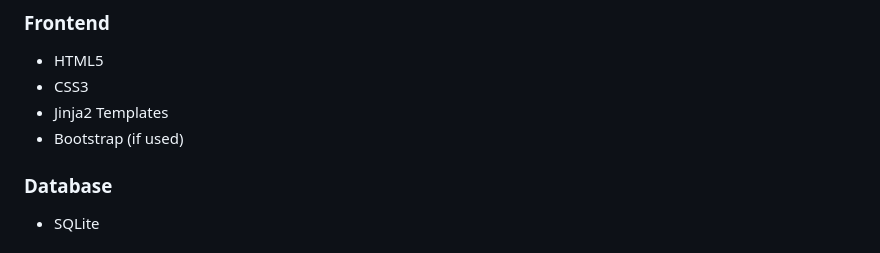
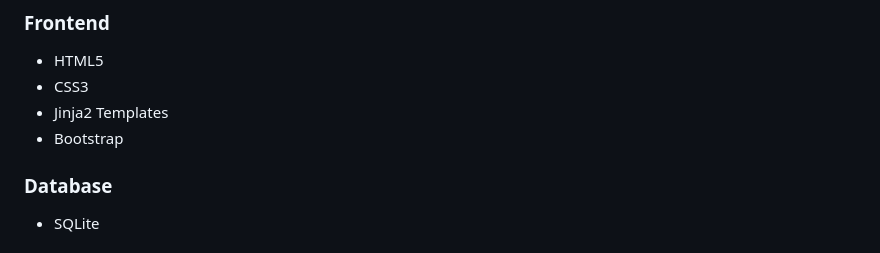
Before and after one commit to Yuktamahajan1999/day-69-starting-files-blog-with-users, a Markdown page: README.md, the part around the change. Rendered like a GitHub page.

```diff
--- a/README.md
+++ b/README.md
@@ -30,7 +30,7 @@ A full-stack multi-user blogging platform built with **Python**, **Flask**, **Ji
 - HTML5
 - CSS3
 - Jinja2 Templates
-- Bootstrap (if used)
+- Bootstrap
 
 ### Database
 - SQLite
```
